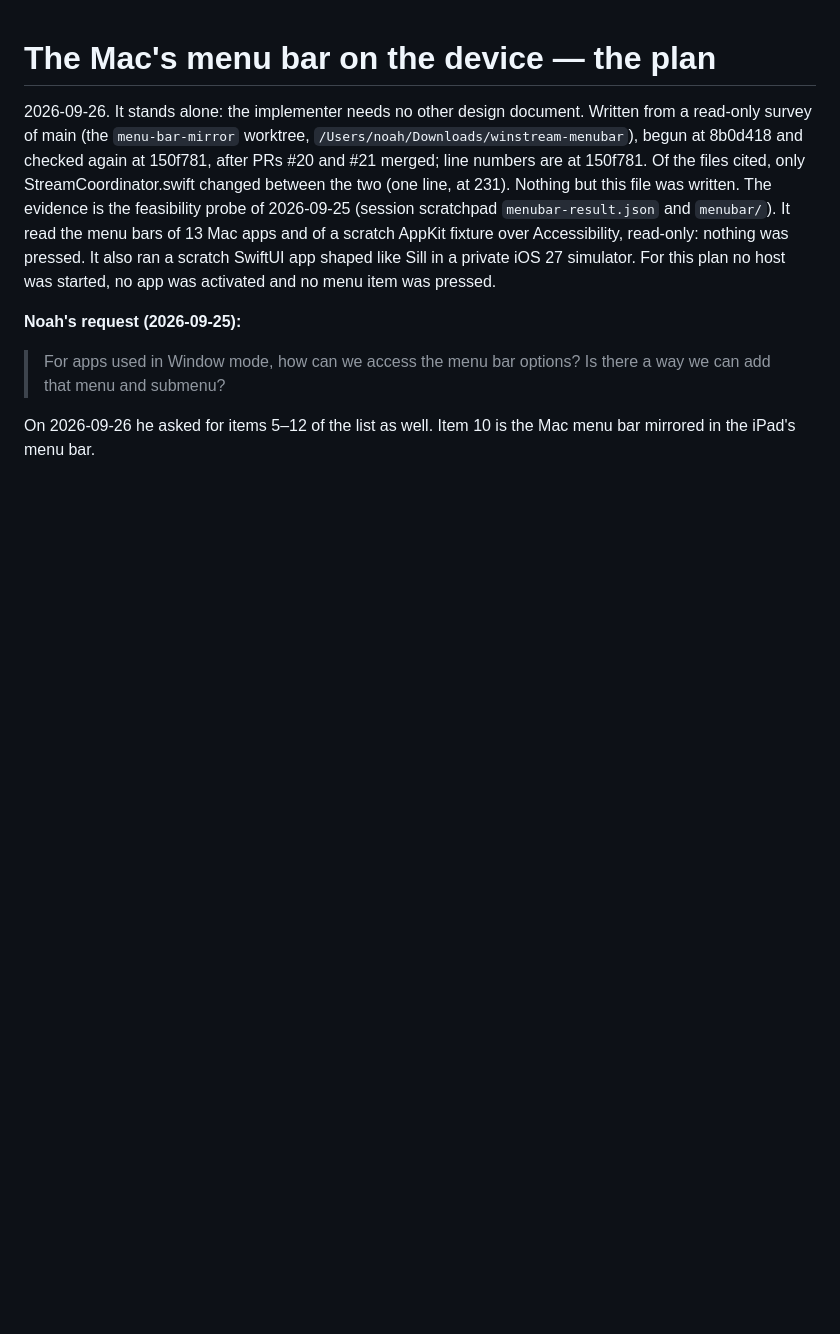
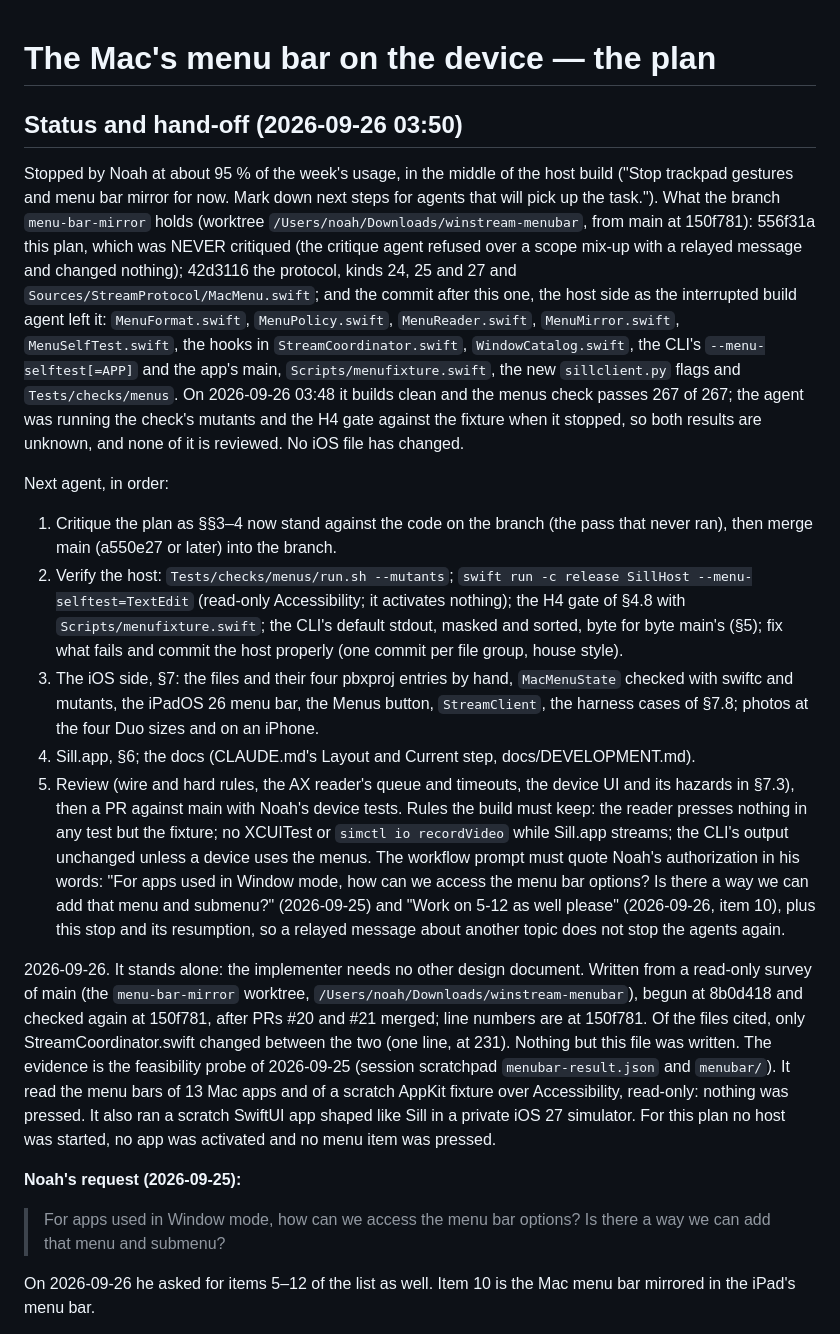
Before and after one commit to Saffsanity/sill, a Markdown page: docs/menu-bar-plan.md, the part around the change. Rendered like a GitHub page; blank space fills up the shorter version.

Commit message:
docs: the menu bar plan's status and hand-off
Noah stopped the workflow at 95 % of the week's usage during the host build.
The section at the top says what the branch holds, that the plan was never
critiqued, what the interrupted agent left unverified, and what the next agent
does in order.

Co-Authored-By: Claude Fable 5.1 <noreply@anthropic.com>

```diff
--- a/docs/menu-bar-plan.md
+++ b/docs/menu-bar-plan.md
@@ -1,4 +1,40 @@
 # The Mac's menu bar on the device — the plan
+
+## Status and hand-off (2026-09-26 03:50)
+
+Stopped by Noah at about 95 % of the week's usage, in the middle of the host build ("Stop trackpad
+gestures and menu bar mirror for now. Mark down next steps for agents that will pick up the task.").
+What the branch `menu-bar-mirror` holds (worktree `/Users/noah/Downloads/winstream-menubar`, from main
+at 150f781): 556f31a this plan, which was NEVER critiqued (the critique agent refused over a scope
+mix-up with a relayed message and changed nothing); 42d3116 the protocol, kinds 24, 25 and 27 and
+`Sources/StreamProtocol/MacMenu.swift`; and the commit after this one, the host side as the
+interrupted build agent left it: `MenuFormat.swift`, `MenuPolicy.swift`, `MenuReader.swift`,
+`MenuMirror.swift`, `MenuSelfTest.swift`, the hooks in `StreamCoordinator.swift`, `WindowCatalog.swift`,
+the CLI's `--menu-selftest[=APP]` and the app's main, `Scripts/menufixture.swift`, the new
+`sillclient.py` flags and `Tests/checks/menus`. On 2026-09-26 03:48 it builds clean and the menus check
+passes 267 of 267; the agent was running the check's mutants and the H4 gate against the fixture when
+it stopped, so both results are unknown, and none of it is reviewed. No iOS file has changed.
+
+Next agent, in order:
+1. Critique the plan as §§3–4 now stand against the code on the branch (the pass that never ran), then
+   merge main (a550e27 or later) into the branch.
+2. Verify the host: `Tests/checks/menus/run.sh --mutants`; `swift run -c release SillHost
+   --menu-selftest=TextEdit` (read-only Accessibility; it activates nothing); the H4 gate of §4.8 with
+   `Scripts/menufixture.swift`; the CLI's default stdout, masked and sorted, byte for byte main's
+   (§5); fix what fails and commit the host properly (one commit per file group, house style).
+3. The iOS side, §7: the files and their four pbxproj entries by hand, `MacMenuState` checked with
+   swiftc and mutants, the iPadOS 26 menu bar, the Menus button, `StreamClient`, the harness cases of
+   §7.8; photos at the four Duo sizes and on an iPhone.
+4. Sill.app, §6; the docs (CLAUDE.md's Layout and Current step, docs/DEVELOPMENT.md).
+5. Review (wire and hard rules, the AX reader's queue and timeouts, the device UI and its hazards in
+   §7.3), then a PR against main with Noah's device tests.
+Rules the build must keep: the reader presses nothing in any test but the fixture; no XCUITest or
+`simctl io recordVideo` while Sill.app streams; the CLI's output unchanged unless a device uses the
+menus. The workflow prompt must quote Noah's authorization in his words: "For apps used in Window
+mode, how can we access the menu bar options? Is there a way we can add that menu and submenu?"
+(2026-09-25) and "Work on 5-12 as well please" (2026-09-26, item 10), plus this stop and its
+resumption, so a relayed message about another topic does not stop the agents again.
+
 
 2026-09-26. It stands alone: the implementer needs no other design document. Written from a
 read-only survey of main (the `menu-bar-mirror` worktree, `/Users/noah/Downloads/winstream-menubar`),
```
